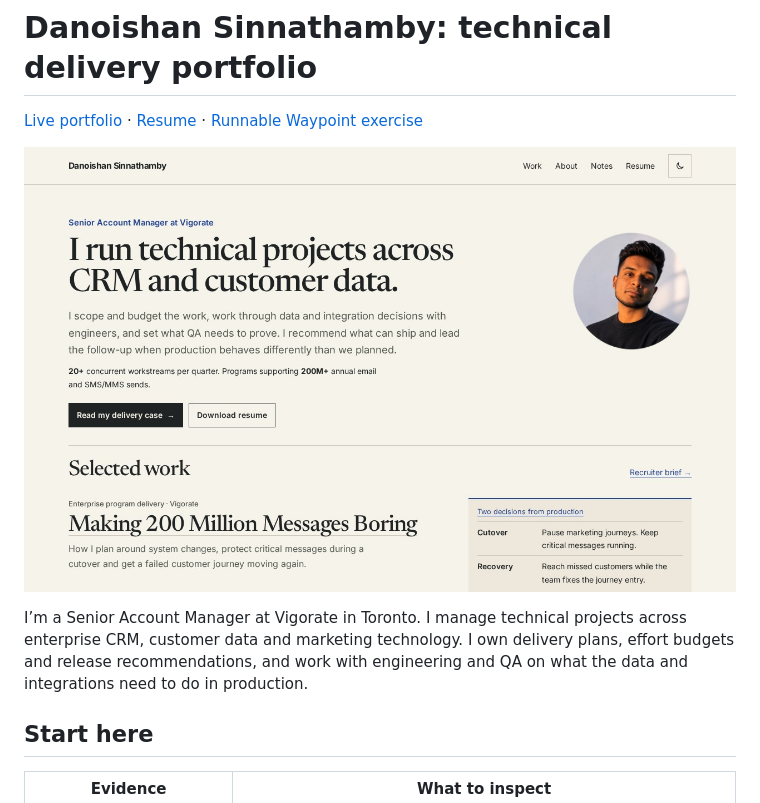
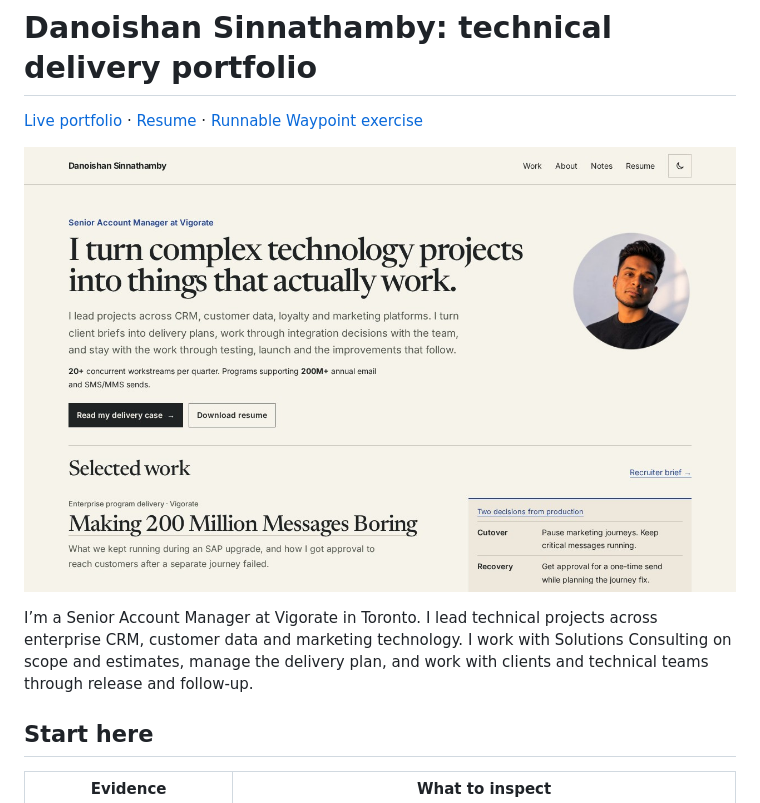
Before and after one commit to danoishan/danoishan.github.io, a Markdown page: README.md, the part around the change. Drawn GitHub-style; pictures changed too: docs/screenshots/portfolio-homepage.jpg.

Commit message:
Restore portfolio headline and clarify project responsibilities

```diff
--- a/README.md
+++ b/README.md
@@ -4,7 +4,7 @@
 
 [![Portfolio homepage preview](docs/screenshots/portfolio-homepage.jpg)](https://danoishan.github.io/)
 
-I’m a Senior Account Manager at Vigorate in Toronto. I manage technical projects across enterprise CRM, customer data and marketing technology. I own delivery plans, effort budgets and release recommendations, and work with engineering and QA on what the data and integrations need to do in production.
+I’m a Senior Account Manager at Vigorate in Toronto. I lead technical projects across enterprise CRM, customer data and marketing technology. I work with Solutions Consulting on scope and estimates, manage the delivery plan, and work with clients and technical teams through release and follow-up.
 
 ## Start here
 
```
Also changed, not shown: 6 other files.
